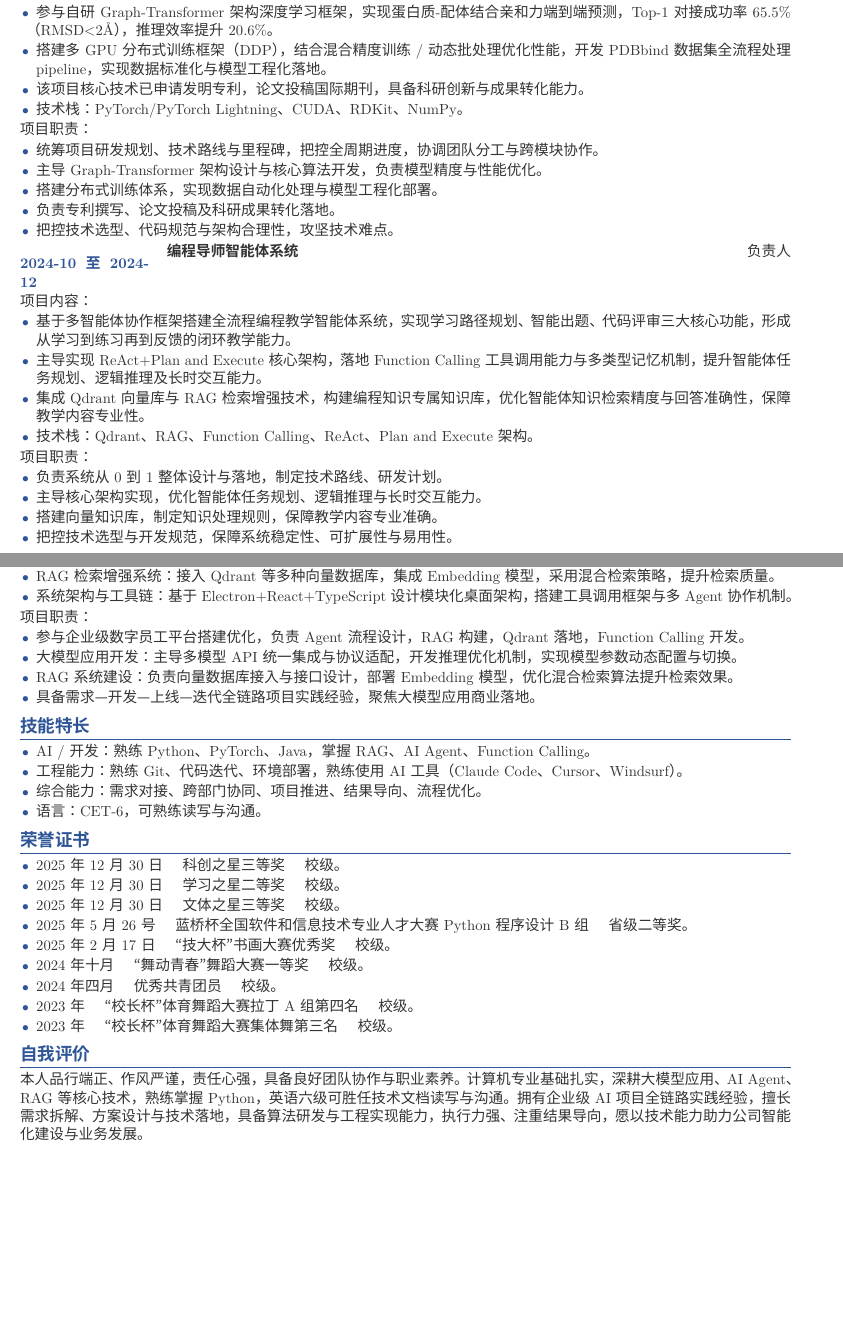
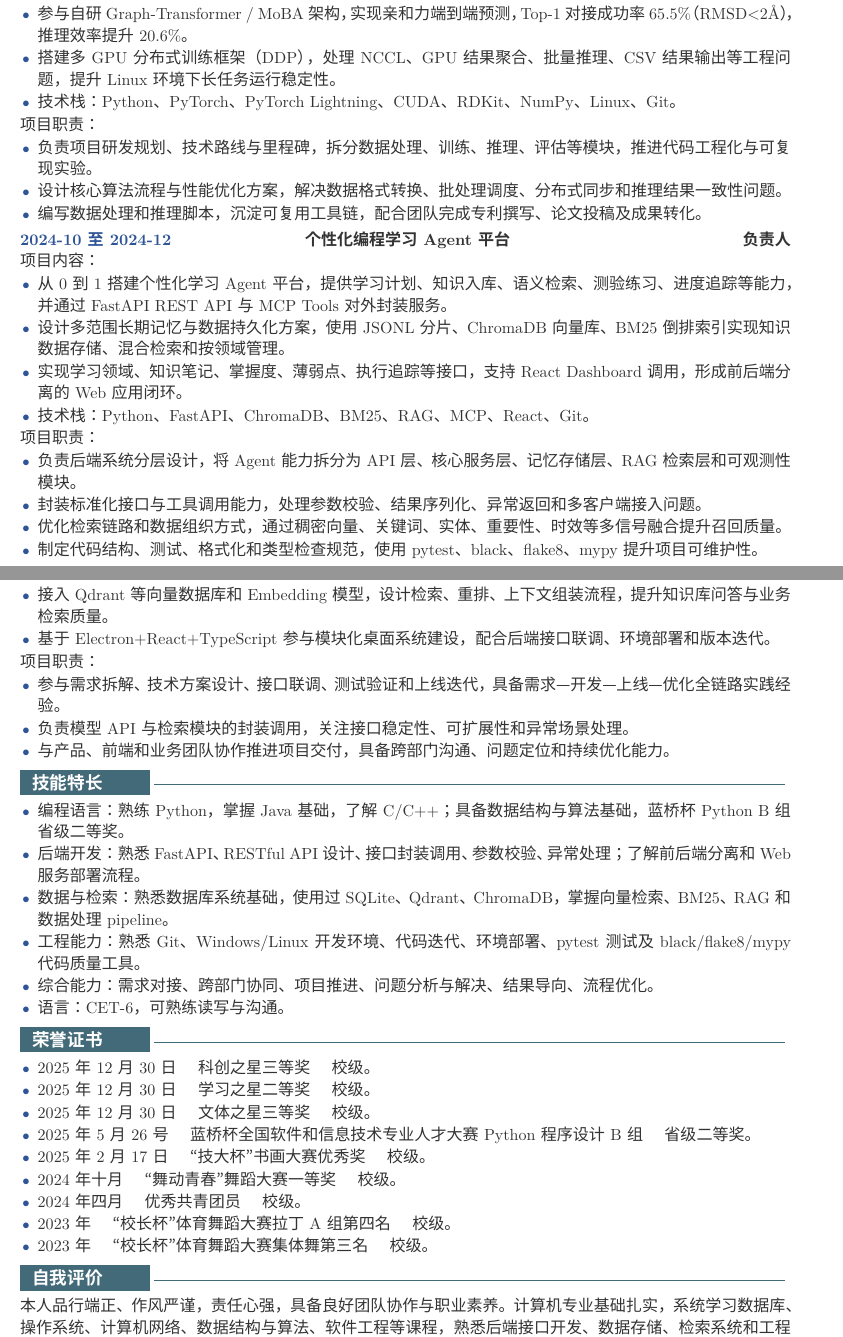
Before and after one commit to wanlixing-dream/jianli, a LaTeX CV (resume_source/resume.tex): two parts of pages 1 and 2 of 2, joined at a grey line, cut so that both start at the same text, the shorter picture padded with empty space. Compiled offline with XeLaTeX; a missing font is replaced by an installed copy or a similar font.

Commit message:
Polish backend resume layout

```diff
--- a/resume_source/resume.tex
+++ b/resume_source/resume.tex
@@ -1,13 +1,13 @@
-\documentclass[10pt,a4paper,fontset=none]{ctexart}
+\documentclass[11pt,a4paper,fontset=none]{ctexart}
 \usepackage[margin=1.25cm]{geometry}
 \usepackage{xcolor}
 \usepackage{tabularx}
 \usepackage{enumitem}
 \usepackage{titlesec}
-\usepackage{hyperref}
 \usepackage{array}
 \usepackage{setspace}
 \usepackage{ragged2e}
+\usepackage{graphicx}
 
 \setCJKmainfont[Path=C:/Windows/Fonts/,BoldFont=msyhbd.ttc]{msyh.ttc}
 \setCJKsansfont[Path=C:/Windows/Fonts/,BoldFont=msyhbd.ttc]{msyh.ttc}
@@ -73,32 +97,30 @@
 \section{项目经验}
 \projectTitle{2025-01 至 2025-08}{蛋白质-配体对接与亲和力预测深度学习框架}{负责人}{项目内容：}
 \begin{itemize}
-  \item 参与自研 Graph-Transformer 架构深度学习框架，实现蛋白质-配体结合亲和力端到端预测，Top-1 对接成功率 65.5\%（RMSD<2Å），推理效率提升 20.6\%。
-  \item 搭建多 GPU 分布式训练框架（DDP），结合混合精度训练 / 动态批处理优化性能，开发 PDBbind 数据集全流程处理 pipeline，实现数据标准化与模型工程化落地。
-  \item 该项目核心技术已申请发明专利，论文投稿国际期刊，具备科研创新与成果转化能力。
-  \item 技术栈：PyTorch/PyTorch Lightning、CUDA、RDKit、NumPy。
+  \item 面向蛋白质-配体对接与亲和力预测场景，设计数据预处理、模型训练、推理评估与结果汇总的后端式流水线，支持 PDBbind 数据集批量处理、任务配置和结果落盘。
+  \item 参与自研 Graph-Transformer / MoBA 架构，实现亲和力端到端预测，Top-1 对接成功率 65.5\%（RMSD<2Å），推理效率提升 20.6\%。
+  \item 搭建多 GPU 分布式训练框架（DDP），处理 NCCL、GPU 结果聚合、批量推理、CSV 结果输出等工程问题，提升 Linux 环境下长任务运行稳定性。
+  \item 技术栈：Python、PyTorch、PyTorch Lightning、CUDA、RDKit、NumPy、Linux、Git。
 \end{itemize}
 项目职责：
 \begin{itemize}
-  \item 统筹项目研发规划、技术路线与里程碑，把控全周期进度，协调团队分工与跨模块协作。
-  \item 主导 Graph-Transformer 架构设计与核心算法开发，负责模型精度与性能优化。
-  \item 搭建分布式训练体系，实现数据自动化处理与模型工程化部署。
-  \item 负责专利撰写、论文投稿及科研成果转化落地。
-  \item 把控技术选型、代码规范与架构合理性，攻坚技术难点。
+  \item 负责项目研发规划、技术路线与里程碑，拆分数据处理、训练、推理、评估等模块，推进代码工程化与可复现实验。
+  \item 设计核心算法流程与性能优化方案，解决数据格式转换、批处理调度、分布式同步和推理结果一致性问题。
+  \item 编写数据处理和推理脚本，沉淀可复用工具链，配合团队完成专利撰写、论文投稿及成果转化。
 \end{itemize}
 
-\projectTitle{2024-10 至 2024-12}{编程导师智能体系统}{负责人}{项目内容：}
+\projectTitle{2024-10 至 2024-12}{个性化编程学习 Agent 平台}{负责人}{项目内容：}
 \begin{itemize}
-  \item 基于多智能体协作框架搭建全流程编程教学智能体系统，实现学习路径规划、智能出题、代码评审三大核心功能，形成从学习到练习再到反馈的闭环教学能力。
-  \item 主导实现 ReAct+Plan and Execute 核心架构，落地 Function Calling 工具调用能力与多类型记忆机制，提升智能体任务规划、逻辑推理及长时交互能力。
-  \item 集成 Qdrant 向量库与 RAG 检索增强技术，构建编程知识专属知识库，优化智能体知识检索精度与回答准确性，保障教学内容专业性。
-  \item 技术栈：Qdrant、RAG、Function Calling、ReAct、Plan and Execute 架构。
+  \item 从 0 到 1 搭建个性化学习 Agent 平台，提供学习计划、知识入库、语义检索、测验练习、进度追踪等能力，并通过 FastAPI REST API 与 MCP Tools 对外封装服务。
+  \item 设计多范围长期记忆与数据持久化方案，使用 JSONL 分片、ChromaDB 向量库、BM25 倒排索引实现知识数据存储、混合检索和按领域管理。
+  \item 实现学习领域、知识笔记、掌握度、薄弱点、执行追踪等接口，支持 React Dashboard 调用，形成前后端分离的 Web 应用闭环。
+  \item 技术栈：Python、FastAPI、ChromaDB、BM25、RAG、MCP、React、Git。
 \end{itemize}
 项目职责：
 \begin{itemize}
-  \item 负责系统从 0 到 1 整体设计与落地，制定技术路线、研发计划。
-  \item 主导核心架构实现，优化智能体任务规划、逻辑推理与长时交互能力。
-  \item 搭建向量知识库，制定知识处理规则，保障教学内容专业准确。
-  \item 把控技术选型与开发规范，保障系统稳定性、可扩展性与易用性。
+  \item 负责后端系统分层设计，将 Agent 能力拆分为 API 层、核心服务层、记忆存储层、RAG 检索层和可观测性模块。
+  \item 封装标准化接口与工具调用能力，处理参数校验、结果序列化、异常返回和多客户端接入问题。
+  \item 优化检索链路和数据组织方式，通过稠密向量、关键词、实体、重要性、时效等多信号融合提升召回质量。
+  \item 制定代码结构、测试、格式化和类型检查规范，使用 pytest、black、flake8、mypy 提升项目可维护性。
 \end{itemize}
 
@@ -106,23 +127,25 @@
 \section{实习经验}
 \projectTitle{2026-01 至 2026-04}{百思特管理咨询有限公司}{AI工程师}{项目内容：}
 \begin{itemize}
-  \item 大模型应用开发与集成：统一集成主流大模型 API，适配 OpenAI/Anthropic 协议，实现多 provider 无缝切换。
-  \item RAG 检索增强系统：接入 Qdrant 等多种向量数据库，集成 Embedding 模型，采用混合检索策略，提升检索质量。
-  \item 系统架构与工具链：基于 Electron+React+TypeScript 设计模块化桌面架构，搭建工具调用框架与多 Agent 协作机制。
+  \item 参与企业级数字员工平台建设，负责 Agent 流程设计、RAG 构建、工具调用和后端能力集成，支撑业务场景落地。
+  \item 统一集成主流大模型 API，适配 OpenAI/Anthropic 协议，封装模型调用、参数配置、错误处理与多 provider 切换能力。
+  \item 接入 Qdrant 等向量数据库和 Embedding 模型，设计检索、重排、上下文组装流程，提升知识库问答与业务检索质量。
+  \item 基于 Electron+React+TypeScript 参与模块化桌面系统建设，配合后端接口联调、环境部署和版本迭代。
 \end{itemize}
 项目职责：
 \begin{itemize}
-  \item 参与企业级数字员工平台搭建优化，负责 Agent 流程设计，RAG 构建，Qdrant 落地，Function Calling 开发。
-  \item 大模型应用开发：主导多模型 API 统一集成与协议适配，开发推理优化机制，实现模型参数动态配置与切换。
-  \item RAG 系统建设：负责向量数据库接入与接口设计，部署 Embedding 模型，优化混合检索算法提升检索效果。
-  \item 具备需求—开发—上线—迭代全链路项目实践经验，聚焦大模型应用商业落地。
+  \item 参与需求拆解、技术方案设计、接口联调、测试验证和上线迭代，具备需求—开发—上线—优化全链路实践经验。
+  \item 负责模型 API 与检索模块的封装调用，关注接口稳定性、可扩展性和异常场景处理。
+  \item 与产品、前端和业务团队协作推进项目交付，具备跨部门沟通、问题定位和持续优化能力。
 \end{itemize}
 
 \section{技能特长}
 \begin{itemize}
-  \item AI / 开发：熟练 Python、PyTorch、Java，掌握 RAG、AI Agent、Function Calling。
-  \item 工程能力：熟练 Git、代码迭代、环境部署，熟练使用 AI 工具（Claude Code、Cursor、Windsurf）。
-  \item 综合能力：需求对接、跨部门协同、项目推进、结果导向、流程优化。
+  \item 编程语言：熟练 Python，掌握 Java 基础，了解 C/C++；具备数据结构与算法基础，蓝桥杯 Python B 组省级二等奖。
+  \item 后端开发：熟悉 FastAPI、RESTful API 设计、接口封装调用、参数校验、异常处理；了解前后端分离和 Web 服务部署流程。
+  \item 数据与检索：熟悉数据库系统基础，使用过 SQLite、Qdrant、ChromaDB，掌握向量检索、BM25、RAG 和数据处理 pipeline。
+  \item 工程能力：熟悉 Git、Windows/Linux 开发环境、代码迭代、环境部署、pytest 测试及 black/flake8/mypy 代码质量工具。
+  \item 综合能力：需求对接、跨部门协同、项目推进、问题分析与解决、结果导向、流程优化。
   \item 语言：CET-6，可熟练读写与沟通。
 \end{itemize}
 
@@ -140,7 +163,7 @@
 \end{itemize}
 
 \section{自我评价}
-本人品行端正、作风严谨，责任心强，具备良好团队协作与职业素养。计算机专业基础扎实，深耕大模型应用、AI Agent、RAG 等核心技术，熟练掌握 Python，英语六级可胜任技术文档读写与沟通。拥有企业级 AI 项目全链路实践经验，擅长需求拆解、方案设计与技术落地，具备算法研发与工程实现能力，执行力强、注重结果导向，愿以技术能力助力公司智能化建设与业务发展。
+本人品行端正、作风严谨，责任心强，具备良好团队协作与职业素养。计算机专业基础扎实，系统学习数据库、操作系统、计算机网络、数据结构与算法、软件工程等课程，熟悉后端接口开发、数据存储、检索系统和工程化实践。拥有企业级 AI 应用与复杂算法项目经历，擅长需求拆解、方案设计、接口封装、问题定位和持续优化，学习能力强、执行力强，愿在后端研发岗位中持续提升系统性能、工程质量与业务价值。
 
 \section{兴趣爱好}
 编程、跳舞、弹吉他、写书法。
```
Also changed, not shown: resume_source/photo.jpg (added), resume_source/resume.pdf, resume_source/resume.tex (75 more changed lines).
